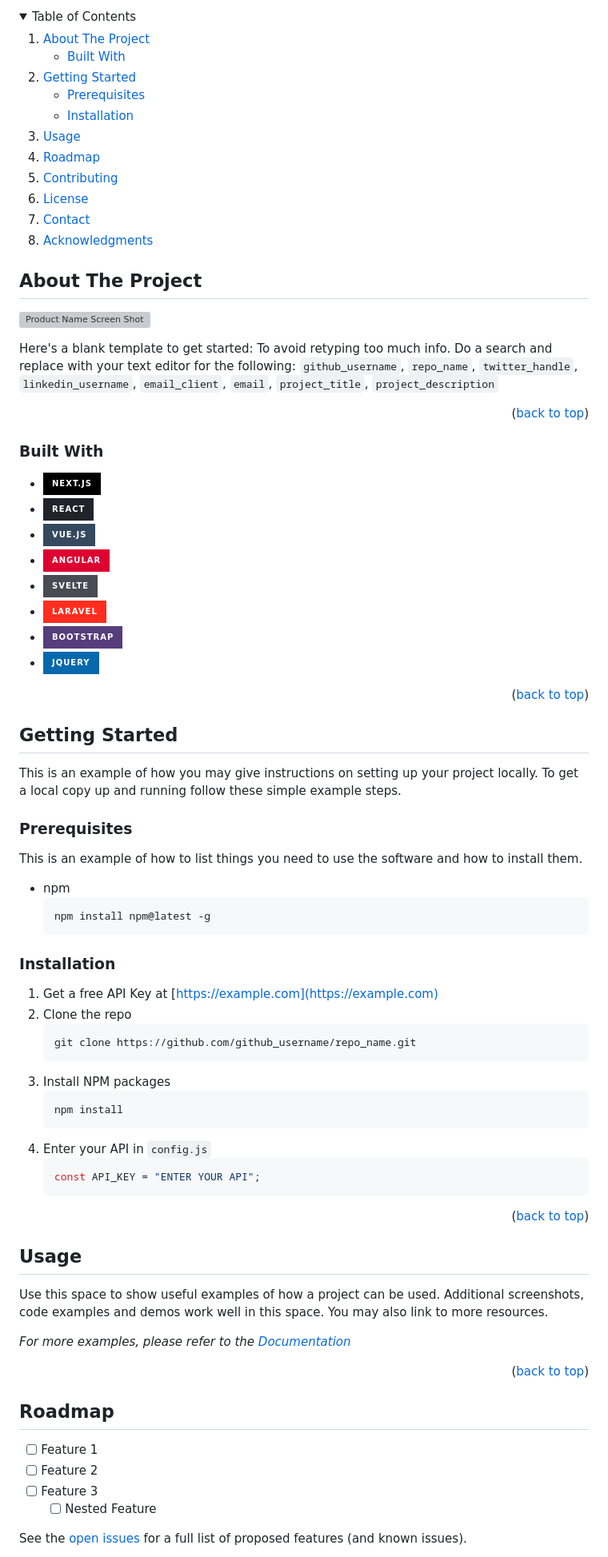
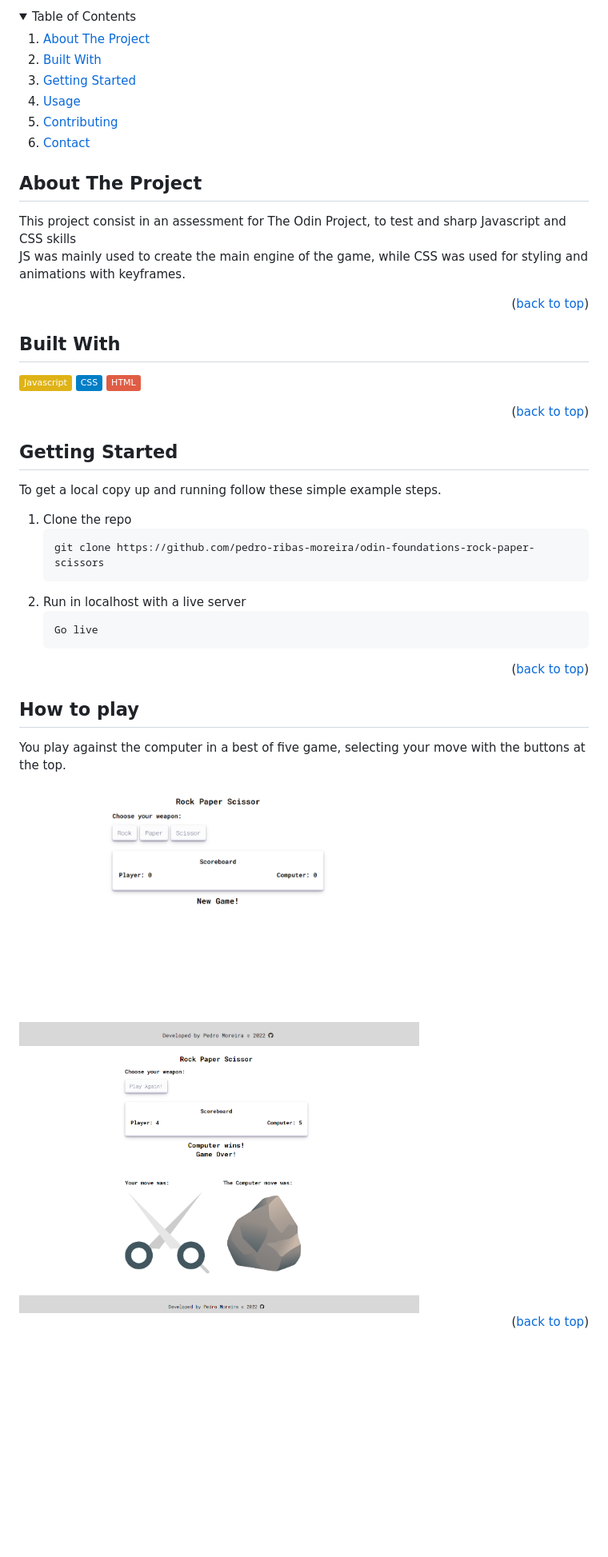
Before and after one commit to Pedro-Ribas-Moreira/odin-foundations-rock-paper-scissors, a Markdown page: README.md, the part around the change printed below. Shown: that part at 80% size. Rendered like a GitHub page; pictures changed too: assets/endGame.png (added), assets/newgame.png (added); folded sections open; badges without logos; blank space fills up the shorter version; grey boxes are pictures that could not be loaded.

Commit message:
added infos to  README

````diff
--- a/README.md
+++ b/README.md
@@ -56,23 +56,21 @@
   <ol>
     <li>
       <a href="#about-the-project">About The Project</a>
-      <ul>
-        <li><a href="#built-with">Built With</a></li>
-      </ul>
     </li>
+    <li><a href="#built-with">Built With</a></li>
     <li>
       <a href="#getting-started">Getting Started</a>
-      <ul>
-        <li><a href="#prerequisites">Prerequisites</a></li>
-        <li><a href="#installation">Installation</a></li>
-      </ul>
+      <!-- <ul> -->
+        <!-- <li><a href="#prerequisites">Prerequisites</a></li> -->
+        <!-- <li><a href="#installation">Installation</a></li> -->
+      <!-- </ul> -->
     </li>
     <li><a href="#usage">Usage</a></li>
-    <li><a href="#roadmap">Roadmap</a></li>
+    <!-- <li><a href="#roadmap">Roadmap</a></li> -->
     <li><a href="#contributing">Contributing</a></li>
-    <li><a href="#license">License</a></li>
+    <!-- <li><a href="#license">License</a></li> -->
     <li><a href="#contact">Contact</a></li>
-    <li><a href="#acknowledgments">Acknowledgments</a></li>
+    <!-- <li><a href="#acknowledgments">Acknowledgments</a></li> -->
   </ol>
 </details>
 
@@ -80,22 +78,29 @@
 
 ## About The Project
 
-[![Product Name Screen Shot][product-screenshot]](https://example.com)
-
-Here's a blank template to get started: To avoid retyping too much info. Do a search and replace with your text editor for the following: `github_username`, `repo_name`, `twitter_handle`, `linkedin_username`, `email_client`, `email`, `project_title`, `project_description`
+<!-- [![Product Name Screen Shot][product-screenshot]](https://example.com) -->
+<p>This project consist in an assessment for The Odin Project, to test and sharp Javascript and CSS skills
+<br>
+JS was mainly used to create the main engine of the game, while CSS was used for styling and animations with keyframes.
+</p>
+<!-- Here's a blank template to get started: To avoid retyping too much info. Do a search and replace with your text editor for the following: `Pedro-Ribas-Moreira`, `odin-foundations-rock-paper-scissors`, `twitter_handle`, `linkedin_username`, `email_client`, `email`, `Rock Paper and Scissor`, `project_description` -->
 
 <p align="right">(<a href="#readme-top">back to top</a>)</p>
 
-### Built With
+## Built With
 
-- [![Next][next.js]][next-url]
+![javascript]
+![css]
+![html]
+
+<!-- - [![Next][next.js]][next-url]
 - [![React][react.js]][react-url]
 - [![Vue][vue.js]][vue-url]
 - [![Angular][angular.io]][angular-url]
 - [![Svelte][svelte.dev]][svelte-url]
 - [![Laravel][laravel.com]][laravel-url]
 - [![Bootstrap][bootstrap.com]][bootstrap-url]
-- [![JQuery][jquery.com]][jquery-url]
+- [![JQuery][jquery.com]][jquery-url] -->
 
 <p align="right">(<a href="#readme-top">back to top</a>)</p>
 
@@ -103,54 +108,55 @@ Here's a blank template to get started: To avoid retyping too much info. Do a se
 
 ## Getting Started
 
-This is an example of how you may give instructions on setting up your project locally.
+<!-- This is an example of how you may give instructions on setting up your project locally. -->
+
 To get a local copy up and running follow these simple example steps.
 
-### Prerequisites
+<!-- ### Prerequisites
 
 This is an example of how to list things you need to use the software and how to install them.
 
 - npm
   ```sh
   npm install npm@latest -g
-  ```
+  ``` -->
 
-### Installation
+<!-- ### Installation -->
 
-1. Get a free API Key at [https://example.com](https://example.com)
-2. Clone the repo
+<!-- 1. Get a free API Key at [https://example.com](https://example.com) -->
+
+1. Clone the repo
    ```sh
-   git clone https://github.com/github_username/repo_name.git
+   git clone https://github.com/pedro-ribas-moreira/odin-foundations-rock-paper-scissors
    ```
-3. Install NPM packages
+2. Run in localhost with a live server
    ```sh
-   npm install
-   ```
-4. Enter your API in `config.js`
-   ```js
-   const API_KEY = "ENTER YOUR API";
+   Go live
    ```
 
 <p align="right">(<a href="#readme-top">back to top</a>)</p>
 
 <!-- USAGE EXAMPLES -->
 
-## Usage
+## How to play
 
-Use this space to show useful examples of how a project can be used. Additional screenshots, code examples and demos work well in this space. You may also link to more resources.
+You play against the computer in a best of five game, selecting your move with the buttons at the top.
 
-_For more examples, please refer to the [Documentation](https://example.com)_
+<img src="./assets/newgame.png" alt="Logo" width="500" height="300">
+<img src="./assets/endGame.png" alt="Logo" width="500" height="300">
+
+<!-- _For more examples, please refer to the [Documentation](https://example.com)_ -->
 
 <p align="right">(<a href="#readme-top">back to top</a>)</p>
 
 <!-- ROADMAP -->
 
-## Roadmap
+<!-- ## Roadmap
 
 - [ ] Feature 1
 - [ ] Feature 2
 - [ ] Feature 3
   - [ ] Nested Feature
 
-See the [open issues](https://github.com/github_username/repo_name/issues) for a full list of proposed features (and known issues).
+See the [open issues](https://github.com/Pedro-Ribas-Moreira/odin-foundations-rock-paper-scissors/issues) for a full list of proposed features (and known issues).
 
````
Also changed, not shown: other parts of README.md (+37 -32 lines), 1 other file.
